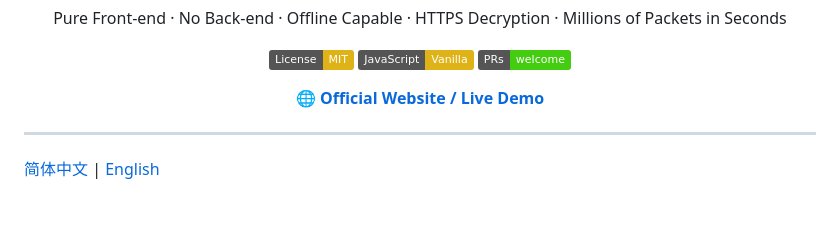
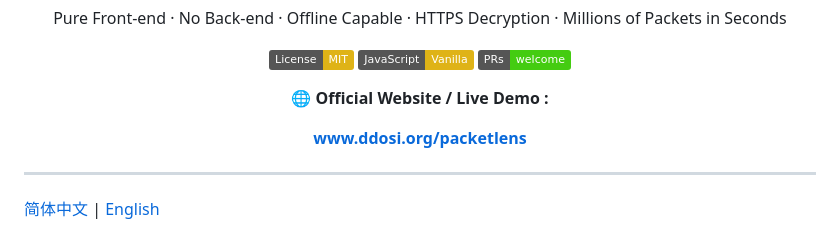
Before and after one commit to 570840344/ddosi-PacketLens, a Markdown page: README_EN.md, the part around the change. GitHub-like rendering; badges without logos; blank space fills up the shorter version.

```diff
--- a/README_EN.md
+++ b/README_EN.md
@@ -10,9 +10,10 @@
 [![JavaScript](https://img.shields.io/badge/JavaScript-Vanilla-yellow.svg)](https://developer.mozilla.org/en-US/docs/Web/JavaScript)
 [![PRs Welcome](https://img.shields.io/badge/PRs-welcome-brightgreen.svg)](https://github.com/your-repo/pull/new)
 
+<strong>🌐 Official Website / Live Demo :</strong>
 <p>
   <a href="https://www.ddosi.org/packetlens" target="_blank" rel="noopener noreferrer">
-    <strong>🌐 Official Website / Live Demo</strong>
+    <strong>www.ddosi.org/packetlens</strong>
   </a>
 </p>
 
```
